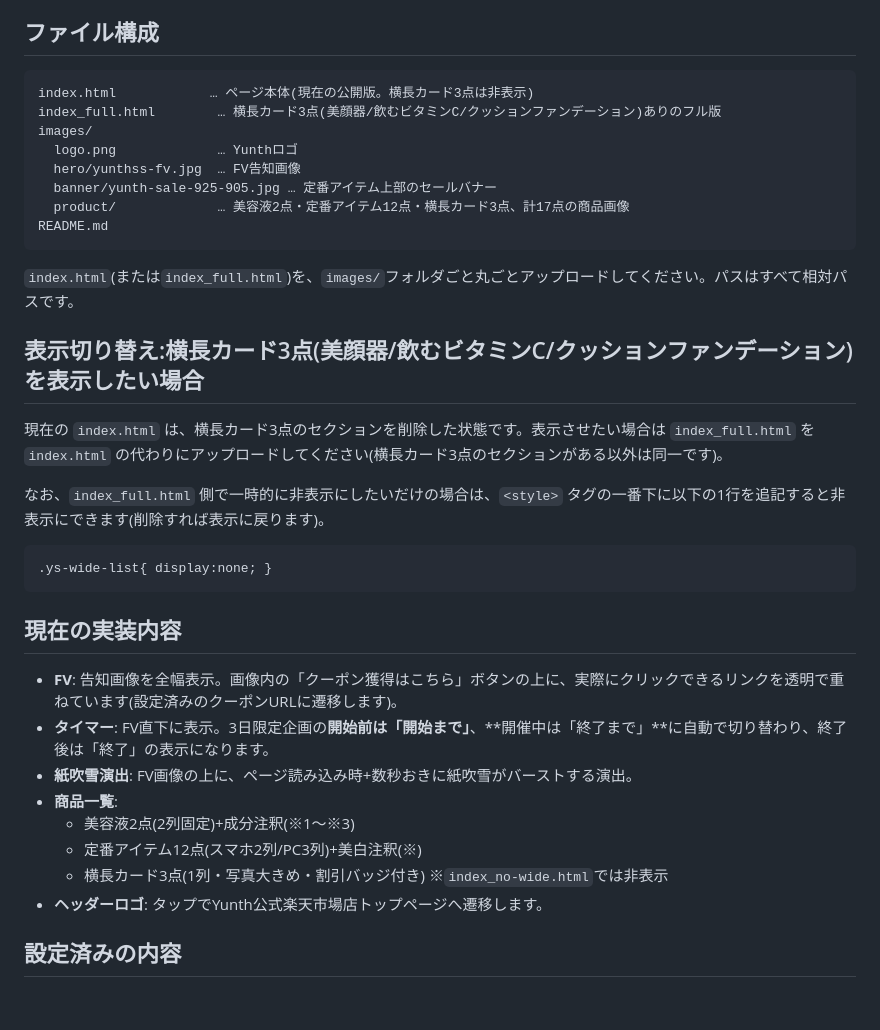
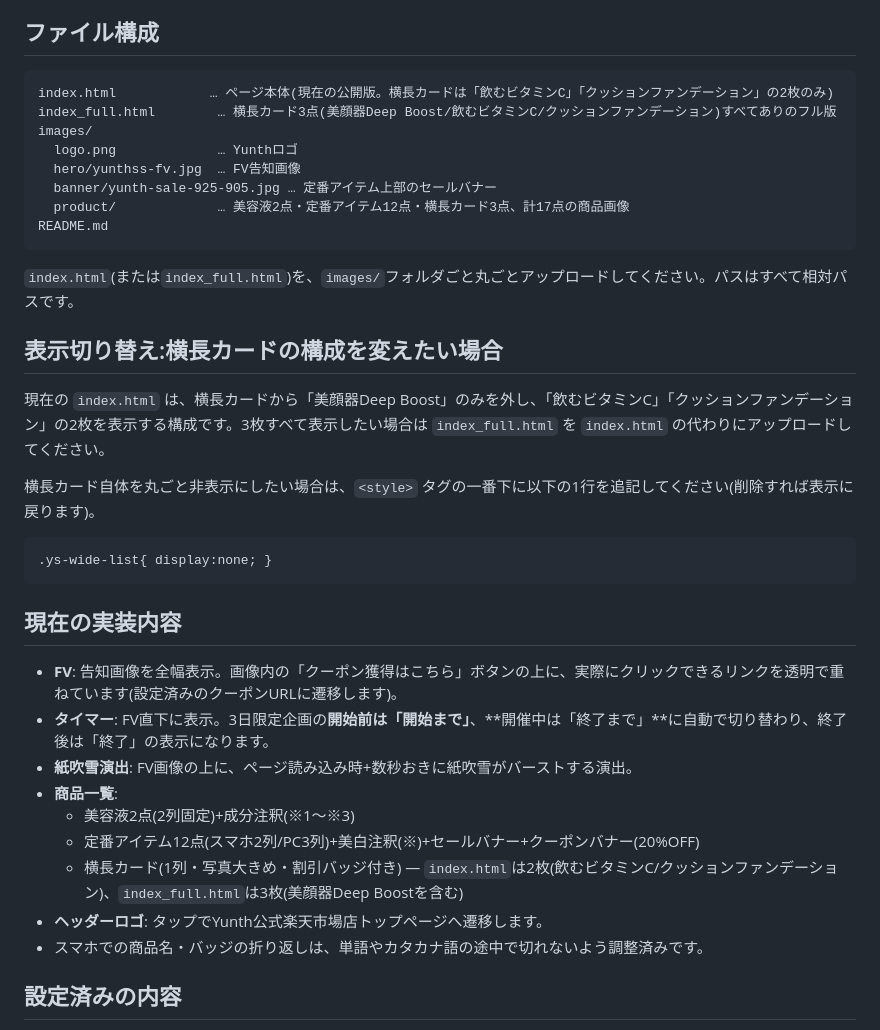
Before and after one commit to greentuushou-arch/yunth-super-sale-lp, a Markdown page: README.md, the part around the change. Rendered like a GitHub page; blank space fills up the shorter version.

Commit message:
docs: README更新(横長カード構成の現状に合わせて修正)

````diff
--- a/README.md
+++ b/README.md
@@ -11,8 +11,8 @@ Yunth(美容液ブランド)の楽天スーパーSALE特設会場ページです
 ## ファイル構成
 
 ```
-index.html            … ページ本体(現在の公開版。横長カード3点は非表示)
-index_full.html        … 横長カード3点(美顔器/飲むビタミンC/クッションファンデーション)ありのフル版
+index.html            … ページ本体(現在の公開版。横長カードは「飲むビタミンC」「クッションファンデーション」の2枚のみ)
+index_full.html        … 横長カード3点(美顔器Deep Boost/飲むビタミンC/クッションファンデーション)すべてありのフル版
 images/
   logo.png             … Yunthロゴ
   hero/yunthss-fv.jpg  … FV告知画像
@@ -23,11 +23,11 @@ README.md
 
 `index.html`(または`index_full.html`)を、`images/`フォルダごと丸ごとアップロードしてください。パスはすべて相対パスです。
 
-## 表示切り替え:横長カード3点(美顔器/飲むビタミンC/クッションファンデーション)を表示したい場合
+## 表示切り替え:横長カードの構成を変えたい場合
 
-現在の `index.html` は、横長カード3点のセクションを削除した状態です。表示させたい場合は `index_full.html` を `index.html` の代わりにアップロードしてください(横長カード3点のセクションがある以外は同一です)。
+現在の `index.html` は、横長カードから「美顔器Deep Boost」のみを外し、「飲むビタミンC」「クッションファンデーション」の2枚を表示する構成です。3枚すべて表示したい場合は `index_full.html` を `index.html` の代わりにアップロードしてください。
 
-なお、`index_full.html` 側で一時的に非表示にしたいだけの場合は、`<style>` タグの一番下に以下の1行を追記すると非表示にできます(削除すれば表示に戻ります)。
+横長カード自体を丸ごと非表示にしたい場合は、`<style>` タグの一番下に以下の1行を追記してください(削除すれば表示に戻ります)。
 
 ```css
 .ys-wide-list{ display:none; }
@@ -40,9 +40,10 @@ README.md
 - **紙吹雪演出**: FV画像の上に、ページ読み込み時+数秒おきに紙吹雪がバーストする演出。
 - **商品一覧**:
   - 美容液2点(2列固定)+成分注釈(※1〜※3)
-  - 定番アイテム12点(スマホ2列/PC3列)+美白注釈(※)
-  - 横長カード3点(1列・写真大きめ・割引バッジ付き) ※`index_no-wide.html`では非表示
+  - 定番アイテム12点(スマホ2列/PC3列)+美白注釈(※)+セールバナー+クーポンバナー(20%OFF)
+  - 横長カード(1列・写真大きめ・割引バッジ付き) — `index.html`は2枚(飲むビタミンC/クッションファンデーション)、`index_full.html`は3枚(美顔器Deep Boostを含む)
 - **ヘッダーロゴ**: タップでYunth公式楽天市場店トップページへ遷移します。
+- スマホでの商品名・バッジの折り返しは、単語やカタカナ語の途中で切れないよう調整済みです。
 
 ## 設定済みの内容
 
````
